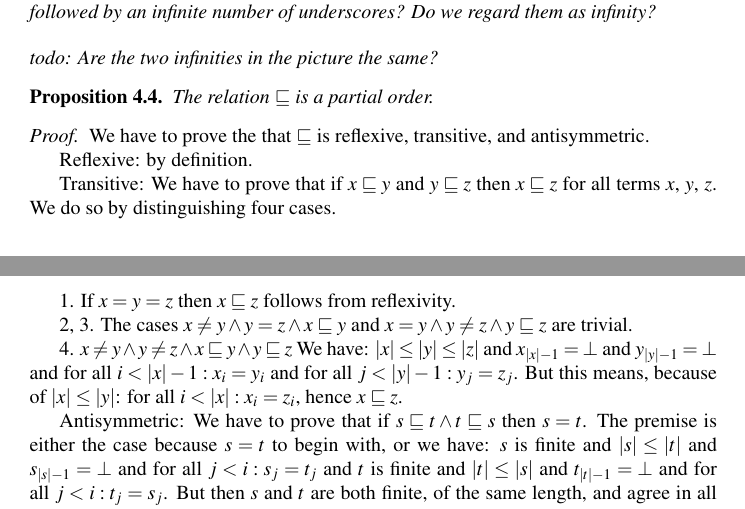
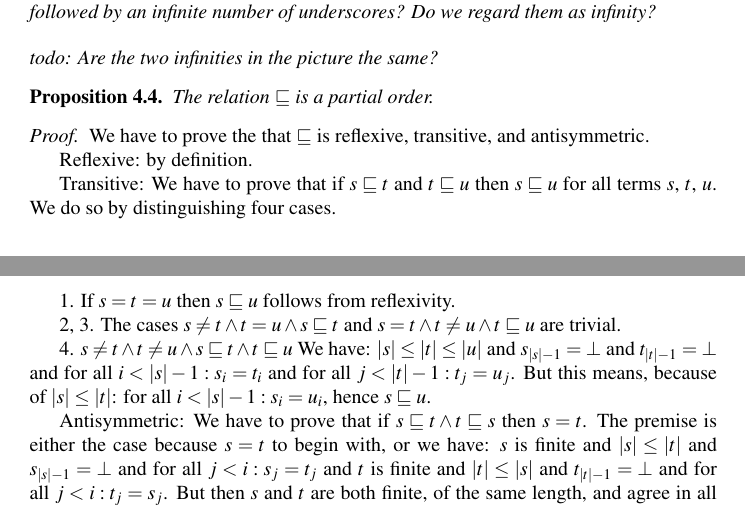
Before and after one commit to mklinik/radboud, a LaTeX paper (research-seminar-IMC028/klinik2012ResearchSeminar.tex): two parts of pages 3 and 4 of 5, joined at a grey line, cut so that both start at the same text. Compiled offline with pdfLaTeX.

Commit message:
rename x, y, z to s, t, u in the proof of partial ordering

```diff
--- a/research-seminar-IMC028/klinik2012ResearchSeminar.tex
+++ b/research-seminar-IMC028/klinik2012ResearchSeminar.tex
@@ -279,20 +279,20 @@ antisymmetric.
 
 Reflexive: by definition.
 
-Transitive: We have to prove that if $x \sqsubseteq y$ and $y \sqsubseteq z$
-then $x \sqsubseteq z$ for all terms $x$, $y$, $z$. We do so by distinguishing
+Transitive: We have to prove that if $s \sqsubseteq t$ and $t \sqsubseteq u$
+then $s \sqsubseteq u$ for all terms $s$, $t$, $u$. We do so by distinguishing
 four cases.
 
-1. If $x = y = z$ then $x \sqsubseteq z$ follows from reflexivity.
+1. If $s = t = u$ then $s \sqsubseteq u$ follows from reflexivity.
 
-2, 3. The cases $x \neq y \wedge y = z \wedge x \sqsubseteq y$ and $x = y
-\wedge y \neq z \wedge y \sqsubseteq z$ are trivial.
+2, 3. The cases $s \neq t \wedge t = u \wedge s \sqsubseteq t$ and $s = t
+\wedge t \neq u \wedge t \sqsubseteq u$ are trivial.
 
-4. $x \neq y \wedge y \neq z \wedge x \sqsubseteq y \wedge y \sqsubseteq z$ We
-have: $|x| \leq |y| \leq |z|$ and $x_{|x|-1} = \bot$ and $y_{|y|-1} = \bot$ and
-for all $i < |x|-1: x_i = y_i$ and for all $j < |y|-1: y_j = z_j$.  But this
-means, because of $|x| \leq |y|$: for all $i < |x|: x_i = z_i$, hence $x
-\sqsubseteq z$.
+4. $s \neq t \wedge t \neq u \wedge s \sqsubseteq t \wedge t \sqsubseteq u$ We
+have: $|s| \leq |t| \leq |u|$ and $s_{|s|-1} = \bot$ and $t_{|t|-1} = \bot$ and
+for all $i < |s|-1: s_i = t_i$ and for all $j < |t|-1: t_j = u_j$.  But this
+means, because of $|s| \leq |t|$: for all $i < |s|-1: s_i = u_i$, hence $s
+\sqsubseteq u$.
 
 Antisymmetric: We have to prove that if $s \sqsubseteq t \wedge t \sqsubseteq
 s$ then $s = t$.  The premise is either the case because $s = t$ to begin with,
```
